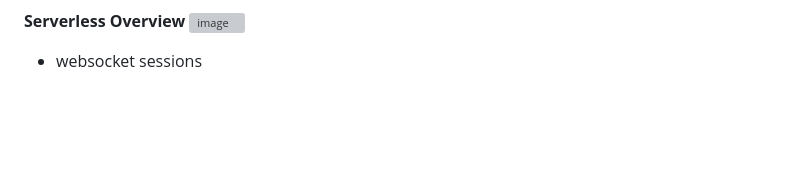
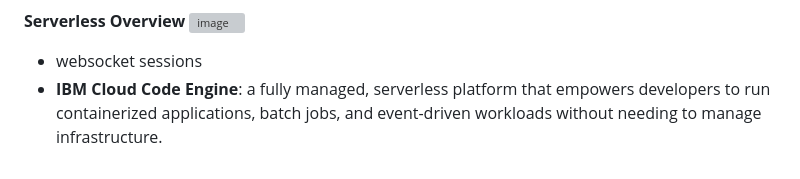
Before and after one commit to dchen376/Application-Development-using-Microservices-and-Serverless, a Markdown page: README.md, the part around the change. Rendered like a GitHub page; blank space fills up the shorter version; grey boxes are pictures that could not be loaded.

```diff
--- a/README.md
+++ b/README.md
@@ -71,3 +71,4 @@ GraphQL with Postman:
 
 
 - websocket sessions
+- **IBM Cloud Code Engine**:  a fully managed, serverless platform that empowers developers to run containerized applications, batch jobs, and event-driven workloads without needing to manage infrastructure.
```
